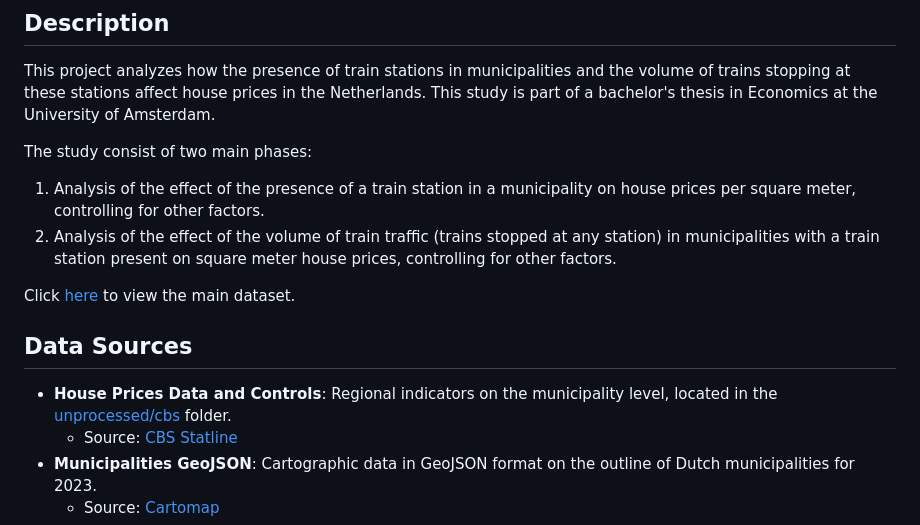
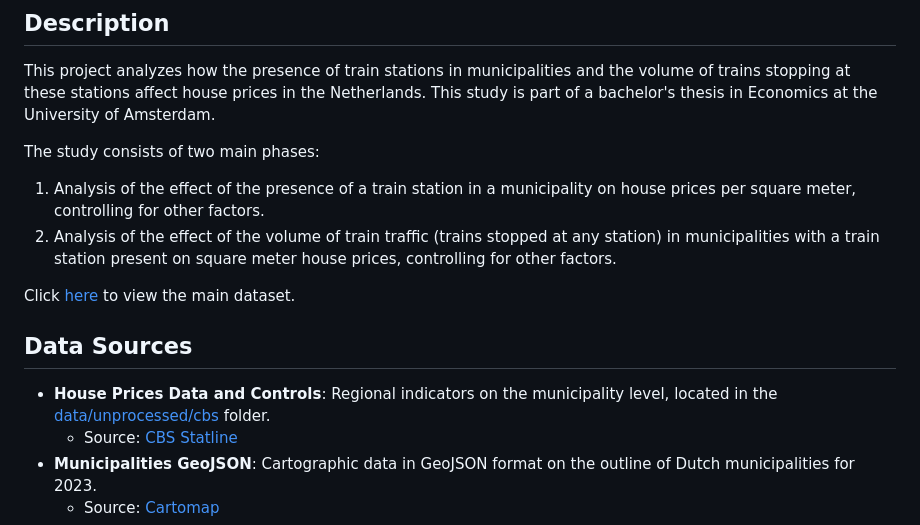
Before and after one commit to leviszaboo/housing-nl, a Markdown page: README.md, the part around the change. Rendered like a GitHub page.

Commit message:
fix typos in README

```diff
--- a/README.md
+++ b/README.md
@@ -3,14 +3,14 @@
 ## Description
 This project analyzes how the presence of train stations in municipalities and the volume of trains stopping at these stations affect house prices in the Netherlands. This study is part of a bachelor's thesis in Economics at the University of Amsterdam.
 
-The study consist of two main phases:
+The study consists of two main phases:
 1. Analysis of the effect of the presence of a train station in a municipality on house prices per square meter, controlling for other factors.
 2. Analysis of the effect of the volume of train traffic (trains stopped at any station) in municipalities with a train station present on square meter house prices, controlling for other factors.
 
 Click [here](data/output/main.csv) to view the main dataset.
 
 ## Data Sources
-- **House Prices Data and Controls**: Regional indicators on the municipality level, located in the [unprocessed/cbs](data/unprocessed/cbs/) folder.
+- **House Prices Data and Controls**: Regional indicators on the municipality level, located in the [data/unprocessed/cbs](data/unprocessed/cbs/) folder.
   - Source: [CBS Statline](https://opendata.cbs.nl/statline/#/CBS/nl/)
 - **Municipalities GeoJSON**: Cartographic data in GeoJSON format on the outline of Dutch municipalities for 2023.
   - Source: [Cartomap](https://github.com/cartomap/nl)
```
